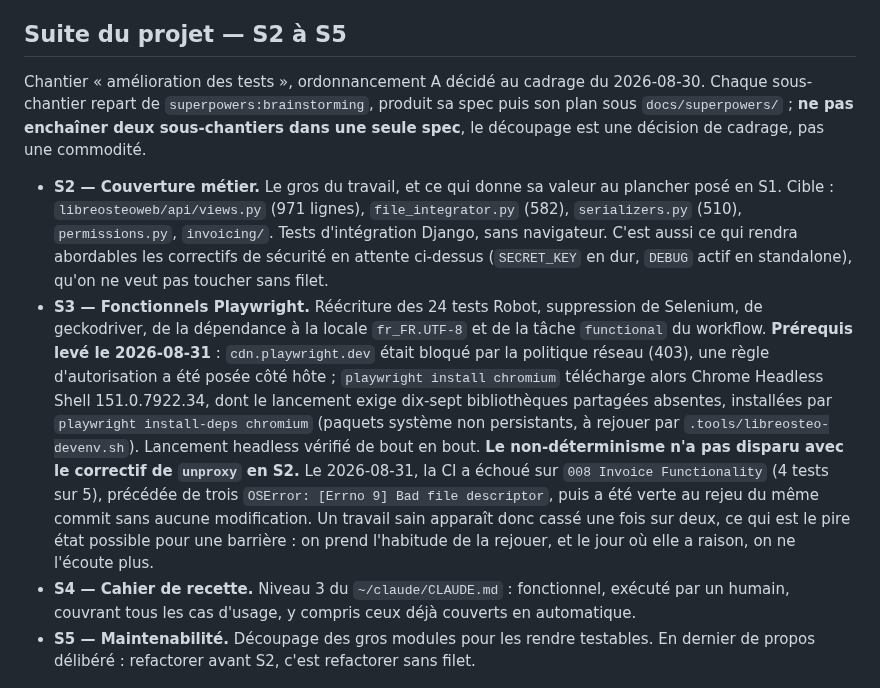
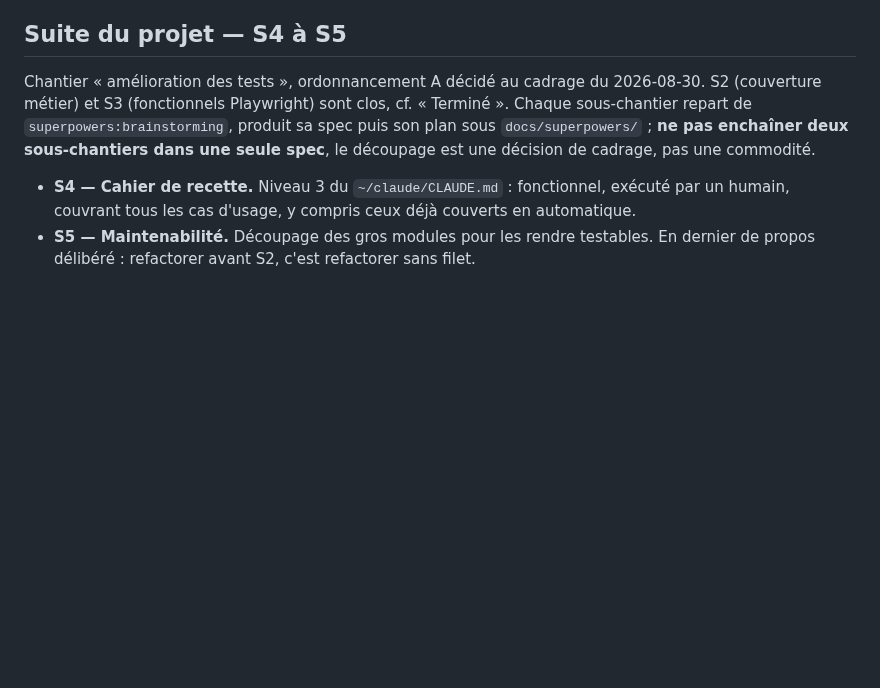
Before and after one commit to githubf-tfr/libreosteo, a Markdown page: KANBAN.md, the part around one of its changes. Rendered like a GitHub page; blank space fills up the shorter version.

```diff
--- a/KANBAN.md
+++ b/KANBAN.md
@@ -502,33 +555,14 @@ Aucun code touché à ce stade.
   `test_no_set_start_invoice_sequence_on_already_set_value` de `test_invoice.py`. Le refus DRF
   est resté tel quel ; le test asserte le 400 et la séquence inchangée en base.
 
-## Suite du projet — S2 à S5
+## Suite du projet — S4 à S5
 
 Chantier « amélioration des tests », ordonnancement A décidé au cadrage du 2026-08-30.
+S2 (couverture métier) et S3 (fonctionnels Playwright) sont clos, cf. « Terminé ».
 Chaque sous-chantier repart de `superpowers:brainstorming`, produit sa spec puis son plan
 sous `docs/superpowers/` ; **ne pas enchaîner deux sous-chantiers dans une seule spec**,
 le découpage est une décision de cadrage, pas une commodité.
 
-- **S2 — Couverture métier.** Le gros du travail, et ce qui donne sa valeur au plancher
-  posé en S1. Cible : `libreosteoweb/api/views.py` (971 lignes), `file_integrator.py`
-  (582), `serializers.py` (510), `permissions.py`, `invoicing/`. Tests d'intégration
-  Django, sans navigateur. C'est aussi ce qui rendra abordables les correctifs de sécurité
-  en attente ci-dessus (`SECRET_KEY` en dur, `DEBUG` actif en standalone), qu'on ne veut
-  pas toucher sans filet.
-- **S3 — Fonctionnels Playwright.** Réécriture des 24 tests Robot, suppression de
-  Selenium, de geckodriver, de la dépendance à la locale `fr_FR.UTF-8` et de la tâche
-  `functional` du workflow. **Prérequis levé le 2026-08-31** : `cdn.playwright.dev` était
-  bloqué par la politique réseau (403), une règle d'autorisation a été posée côté hôte ;
-  `playwright install chromium` télécharge alors Chrome Headless Shell 151.0.7922.34, dont
-  le lancement exige dix-sept bibliothèques partagées absentes, installées par
-  `playwright install-deps chromium` (paquets système non persistants, à rejouer par
-  `.tools/libreosteo-devenv.sh`). Lancement headless vérifié de bout en bout.
-  **Le non-déterminisme n'a pas disparu avec le correctif de `unproxy` en S2.** Le
-  2026-08-31, la CI a échoué sur `008 Invoice Functionality` (4 tests sur 5), précédée de
-  trois `OSError: [Errno 9] Bad file descriptor`, puis a été verte au rejeu du même commit
-  sans aucune modification. Un travail sain apparaît donc cassé une fois sur deux, ce qui
-  est le pire état possible pour une barrière : on prend l'habitude de la rejouer, et le
-  jour où elle a raison, on ne l'écoute plus.
 - **S4 — Cahier de recette.** Niveau 3 du `~/claude/CLAUDE.md` : fonctionnel, exécuté par
   un humain, couvrant tous les cas d'usage, y compris ceux déjà couverts en automatique.
 - **S5 — Maintenabilité.** Découpage des gros modules pour les rendre testables. En
```
Also changed, not shown: other parts of KANBAN.md (+57 -4 lines), 1 other file.
